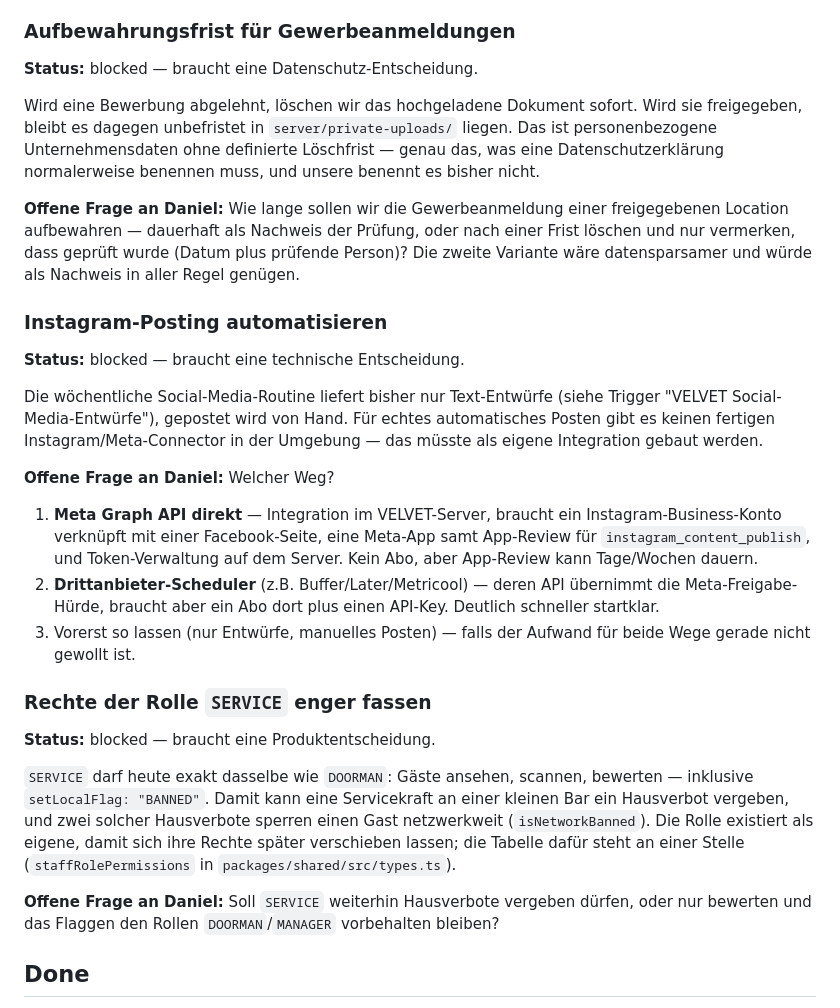
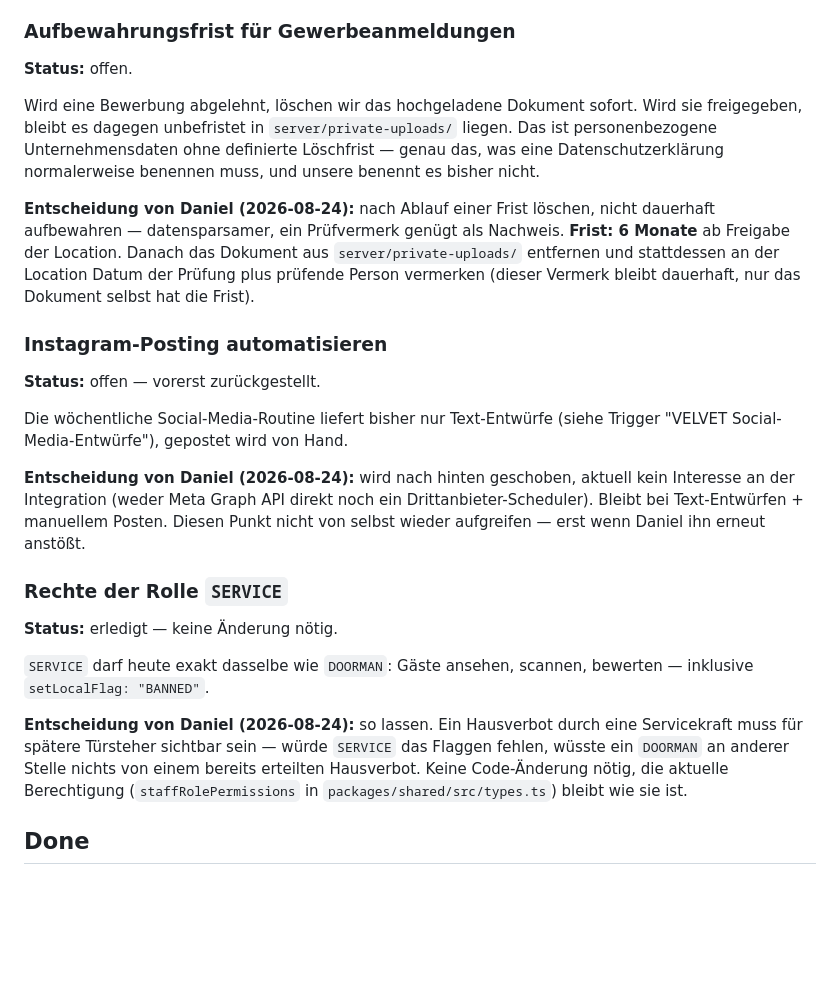
Before and after one commit to conct/velvet, a Markdown page: docs/roadmap.md, the part around the change. Drawn GitHub-style; blank space fills up the shorter version.

Commit message:
Resolve three blocked roadmap items per Daniel's decisions
- Gewerbeanmeldungen: 6 Monate Aufbewahrungsfrist, danach nur
  Pruefvermerk statt Dokument.
- Instagram-Posting: zurueckgestellt, bleibt bei manuellen Entwuerfen.
- SERVICE-Rolle: Berechtigungen bleiben wie DOORMAN, keine Aenderung.

Co-Authored-By: Claude Sonnet 5 <noreply@anthropic.com>

```diff
--- a/docs/roadmap.md
+++ b/docs/roadmap.md
@@ -85,7 +85,7 @@ den Vorschlaghammer, weil ihre Bewertungen zur Historie der Gäste gehören und
 deren Score verändern würden. Stilllegen deckt den dringenden Fall ab.
 
 ### Aufbewahrungsfrist für Gewerbeanmeldungen
-**Status:** blocked — braucht eine Datenschutz-Entscheidung.
+**Status:** offen.
 
 Wird eine Bewerbung abgelehnt, löschen wir das hochgeladene Dokument sofort.
 Wird sie freigegeben, bleibt es dagegen unbefristet in
@@ -93,44 +93,35 @@ Wird sie freigegeben, bleibt es dagegen unbefristet in
 ohne definierte Löschfrist — genau das, was eine Datenschutzerklärung
 normalerweise benennen muss, und unsere benennt es bisher nicht.
 
-**Offene Frage an Daniel:** Wie lange sollen wir die Gewerbeanmeldung einer
-freigegebenen Location aufbewahren — dauerhaft als Nachweis der Prüfung, oder
-nach einer Frist löschen und nur vermerken, dass geprüft wurde (Datum plus
-prüfende Person)? Die zweite Variante wäre datensparsamer und würde als Nachweis
-in aller Regel genügen.
+**Entscheidung von Daniel (2026-08-24):** nach Ablauf einer Frist löschen, nicht
+dauerhaft aufbewahren — datensparsamer, ein Prüfvermerk genügt als Nachweis.
+**Frist: 6 Monate** ab Freigabe der Location. Danach das Dokument aus
+`server/private-uploads/` entfernen und stattdessen an der Location Datum der
+Prüfung plus prüfende Person vermerken (dieser Vermerk bleibt dauerhaft, nur
+das Dokument selbst hat die Frist).
 
 ### Instagram-Posting automatisieren
-**Status:** blocked — braucht eine technische Entscheidung.
+**Status:** offen — vorerst zurückgestellt.
 
 Die wöchentliche Social-Media-Routine liefert bisher nur Text-Entwürfe (siehe
-Trigger "VELVET Social-Media-Entwürfe"), gepostet wird von Hand. Für echtes
-automatisches Posten gibt es keinen fertigen Instagram/Meta-Connector in der
-Umgebung — das müsste als eigene Integration gebaut werden.
+Trigger "VELVET Social-Media-Entwürfe"), gepostet wird von Hand.
 
-**Offene Frage an Daniel:** Welcher Weg?
-1. **Meta Graph API direkt** — Integration im VELVET-Server, braucht ein
-   Instagram-Business-Konto verknüpft mit einer Facebook-Seite, eine Meta-App
-   samt App-Review für `instagram_content_publish`, und Token-Verwaltung auf
-   dem Server. Kein Abo, aber App-Review kann Tage/Wochen dauern.
-2. **Drittanbieter-Scheduler** (z.B. Buffer/Later/Metricool) — deren API
-   übernimmt die Meta-Freigabe-Hürde, braucht aber ein Abo dort plus einen
-   API-Key. Deutlich schneller startklar.
-3. Vorerst so lassen (nur Entwürfe, manuelles Posten) — falls der Aufwand für
-   beide Wege gerade nicht gewollt ist.
+**Entscheidung von Daniel (2026-08-24):** wird nach hinten geschoben, aktuell kein
+Interesse an der Integration (weder Meta Graph API direkt noch ein
+Drittanbieter-Scheduler). Bleibt bei Text-Entwürfen + manuellem Posten. Diesen
+Punkt nicht von selbst wieder aufgreifen — erst wenn Daniel ihn erneut anstößt.
 
-### Rechte der Rolle `SERVICE` enger fassen
-**Status:** blocked — braucht eine Produktentscheidung.
+### Rechte der Rolle `SERVICE`
+**Status:** erledigt — keine Änderung nötig.
 
 `SERVICE` darf heute exakt dasselbe wie `DOORMAN`: Gäste ansehen, scannen,
-bewerten — inklusive `setLocalFlag: "BANNED"`. Damit kann eine Servicekraft an
-einer kleinen Bar ein Hausverbot vergeben, und zwei solcher Hausverbote sperren
-einen Gast netzwerkweit (`isNetworkBanned`). Die Rolle existiert als eigene,
-damit sich ihre Rechte später verschieben lassen; die Tabelle dafür steht an
-einer Stelle (`staffRolePermissions` in `packages/shared/src/types.ts`).
+bewerten — inklusive `setLocalFlag: "BANNED"`.
 
-**Offene Frage an Daniel:** Soll `SERVICE` weiterhin Hausverbote vergeben
-dürfen, oder nur bewerten und das Flaggen den Rollen `DOORMAN`/`MANAGER`
-vorbehalten bleiben?
+**Entscheidung von Daniel (2026-08-24):** so lassen. Ein Hausverbot durch eine
+Servicekraft muss für spätere Türsteher sichtbar sein — würde `SERVICE` das
+Flaggen fehlen, wüsste ein `DOORMAN` an anderer Stelle nichts von einem bereits
+erteilten Hausverbot. Keine Code-Änderung nötig, die aktuelle Berechtigung
+(`staffRolePermissions` in `packages/shared/src/types.ts`) bleibt wie sie ist.
 
 ## Done
 
```
